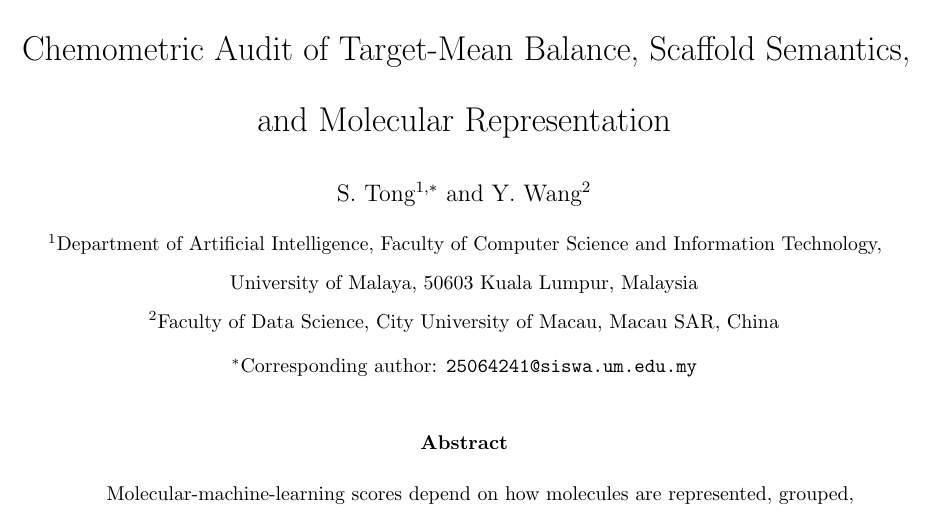
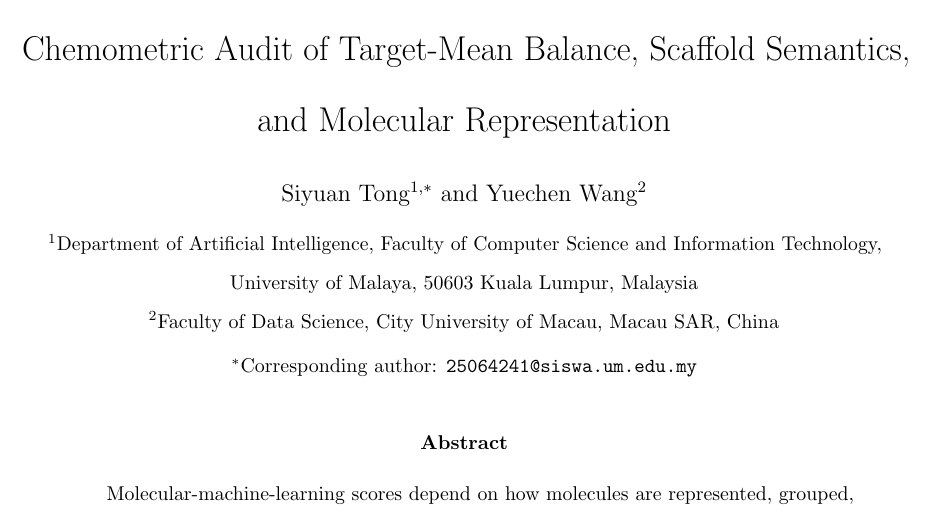
Before and after one commit to DCarchimonde/aidd-paper-factory, a LaTeX paper (paper1_latex/main.tex): part of page 1 of 22, cut so that both start at the same text. Compiled offline with pdfLaTeX.

Commit message:
Use full author names on manuscript title page

```diff
--- a/paper1_latex/main.tex
+++ b/paper1_latex/main.tex
@@ -39,7 +39,7 @@
 \author{
 \begin{minipage}{0.94\textwidth}
 \centering
-S. Tong$^{1,*}$ and Y. Wang$^{2}$\\[0.45em]
+Siyuan Tong$^{1,*}$ and Yuechen Wang$^{2}$\\[0.45em]
 \small $^{1}$Department of Artificial Intelligence, Faculty of Computer Science and Information Technology, University of Malaya, 50603 Kuala Lumpur, Malaysia\\
 \small $^{2}$Faculty of Data Science, City University of Macau, Macau SAR, China\\[0.30em]
 \small $^{*}$Corresponding author: \texttt{25064241@siswa.um.edu.my}
```
